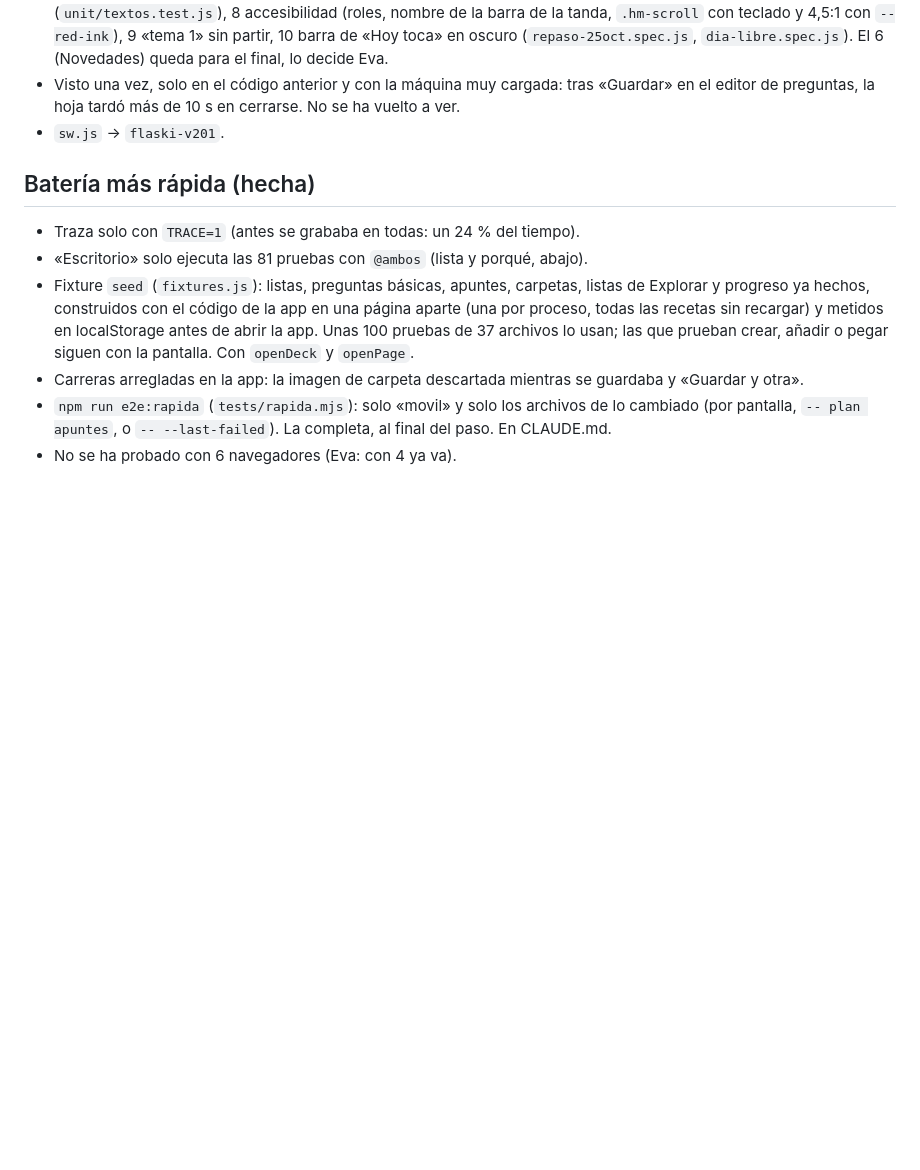
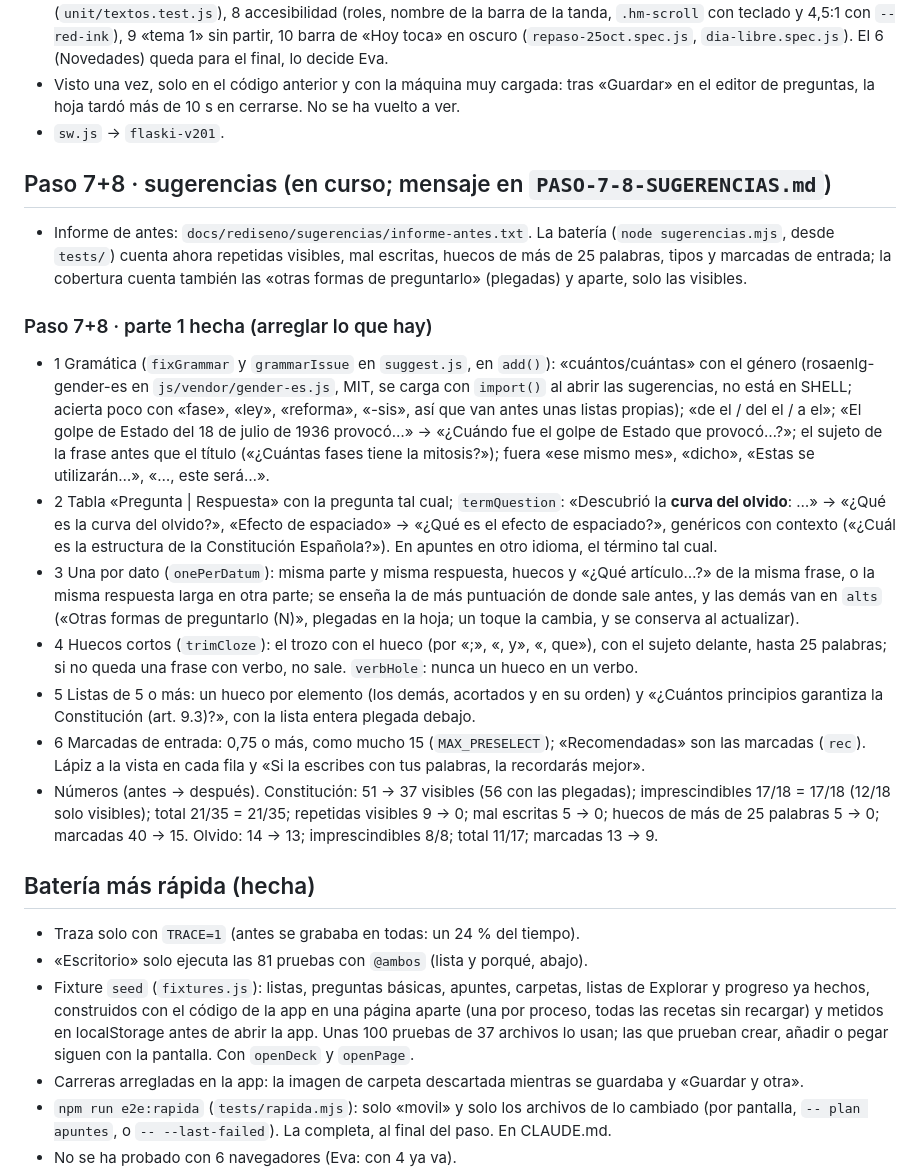
Before and after one commit to evaortz/flaski, a Markdown page: docs/rediseno/ESTADO.md, the part around the change. GitHub-like rendering; blank space fills up the shorter version.

Commit message:
Estado del rediseño: paso 7+8, parte 1 hecha (sugerencias arregladas, con sus números)
Co-Authored-By: Claude Opus 5.5 <noreply@anthropic.com>

```diff
--- a/docs/rediseno/ESTADO.md
+++ b/docs/rediseno/ESTADO.md
@@ -320,6 +320,18 @@
 - REPASO-25oct: 1 día libre (`normalNew`: el plan cuenta con las nuevas de un día normal; Hoy dice «Hoy es tu día libre» con la tanda como opción), 2 iconos `message-square` y `clipboard` (y `unit/iconos.test.js`, que busca todos los nombres, también los de ayudantes con un parámetro `ic`), 3 Biblioteca (16 px y el «+» centrado), 4 apunte (hueco para la insignia y «Estudiar N» como botón secundario), 5 Estadísticas (atrás y título en la misma fila), 7 sin emoji (`unit/textos.test.js`), 8 accesibilidad (roles, nombre de la barra de la tanda, `.hm-scroll` con teclado y 4,5:1 con `--red-ink`), 9 «tema 1» sin partir, 10 barra de «Hoy toca» en oscuro (`repaso-25oct.spec.js`, `dia-libre.spec.js`). El 6 (Novedades) queda para el final, lo decide Eva.
 - Visto una vez, solo en el código anterior y con la máquina muy cargada: tras «Guardar» en el editor de preguntas, la hoja tardó más de 10 s en cerrarse. No se ha vuelto a ver.
 - `sw.js` → `flaski-v201`.
+
+## Paso 7+8 · sugerencias (en curso; mensaje en `PASO-7-8-SUGERENCIAS.md`)
+- Informe de antes: `docs/rediseno/sugerencias/informe-antes.txt`. La batería (`node sugerencias.mjs`, desde `tests/`) cuenta ahora repetidas visibles, mal escritas, huecos de más de 25 palabras, tipos y marcadas de entrada; la cobertura cuenta también las «otras formas de preguntarlo» (plegadas) y aparte, solo las visibles.
+
+### Paso 7+8 · parte 1 hecha (arreglar lo que hay)
+- 1 Gramática (`fixGrammar` y `grammarIssue` en `suggest.js`, en `add()`): «cuántos/cuántas» con el género (rosaenlg-gender-es en `js/vendor/gender-es.js`, MIT, se carga con `import()` al abrir las sugerencias, no está en SHELL; acierta poco con «fase», «ley», «reforma», «-sis», así que van antes unas listas propias); «de el / del el / a el»; «El golpe de Estado del 18 de julio de 1936 provocó…» → «¿Cuándo fue el golpe de Estado que provocó…?»; el sujeto de la frase antes que el título («¿Cuántas fases tiene la mitosis?»); fuera «ese mismo mes», «dicho», «Estas se utilizarán…», «…, este será…».
+- 2 Tabla «Pregunta | Respuesta» con la pregunta tal cual; `termQuestion`: «Descubrió la **curva del olvido**: …» → «¿Qué es la curva del olvido?», «Efecto de espaciado» → «¿Qué es el efecto de espaciado?», genéricos con contexto («¿Cuál es la estructura de la Constitución Española?»). En apuntes en otro idioma, el término tal cual.
+- 3 Una por dato (`onePerDatum`): misma parte y misma respuesta, huecos y «¿Qué artículo…?» de la misma frase, o la misma respuesta larga en otra parte; se enseña la de más puntuación de donde sale antes, y las demás van en `alts` («Otras formas de preguntarlo (N)», plegadas en la hoja; un toque la cambia, y se conserva al actualizar).
+- 4 Huecos cortos (`trimCloze`): el trozo con el hueco (por «;», «, y», «, que»), con el sujeto delante, hasta 25 palabras; si no queda una frase con verbo, no sale. `verbHole`: nunca un hueco en un verbo.
+- 5 Listas de 5 o más: un hueco por elemento (los demás, acortados y en su orden) y «¿Cuántos principios garantiza la Constitución (art. 9.3)?», con la lista entera plegada debajo.
+- 6 Marcadas de entrada: 0,75 o más, como mucho 15 (`MAX_PRESELECT`); «Recomendadas» son las marcadas (`rec`). Lápiz a la vista en cada fila y «Si la escribes con tus palabras, la recordarás mejor».
+- Números (antes → después). Constitución: 51 → 37 visibles (56 con las plegadas); imprescindibles 17/18 = 17/18 (12/18 solo visibles); total 21/35 = 21/35; repetidas visibles 9 → 0; mal escritas 5 → 0; huecos de más de 25 palabras 5 → 0; marcadas 40 → 15. Olvido: 14 → 13; imprescindibles 8/8; total 11/17; marcadas 13 → 9.
 
 ## Batería más rápida (hecha)
 - Traza solo con `TRACE=1` (antes se grababa en todas: un 24 % del tiempo).
```
